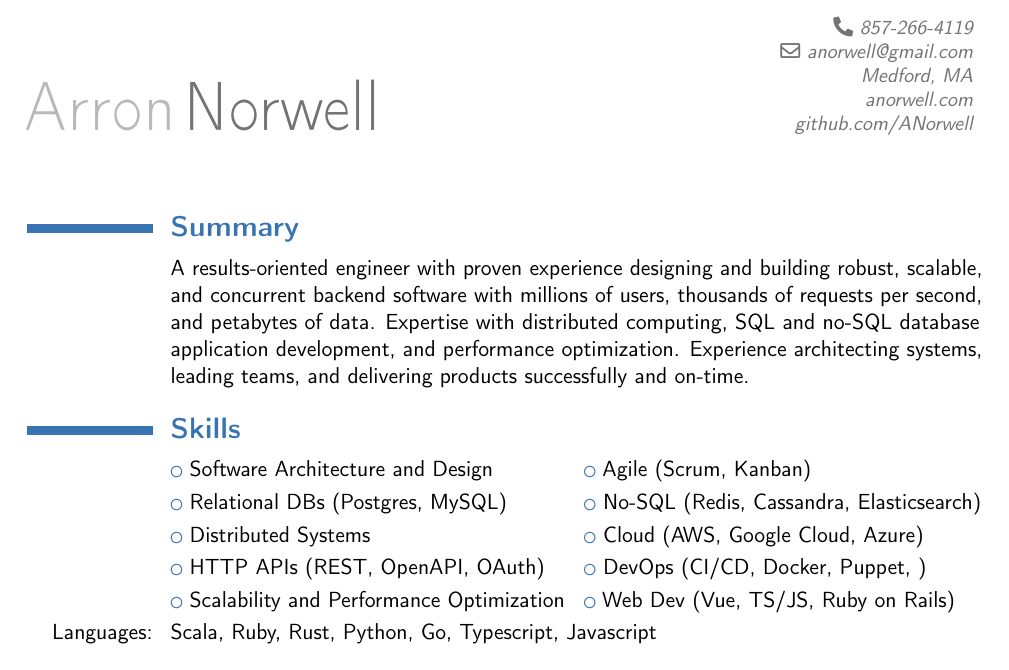
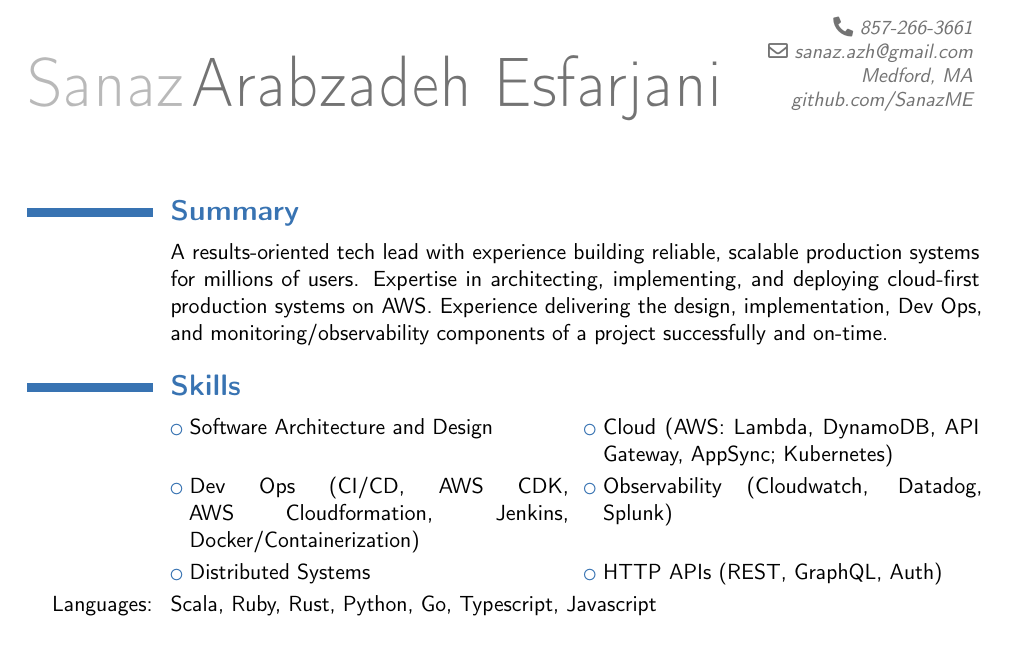
Before and after one commit to SanazME/Resume, a LaTeX CV (mcv.tex): part of page 1 of 2, cut so that both start at the same text. Compiled offline with pdfLaTeX.

Commit message:
Contacts & summary

```diff
--- a/mcv.tex
+++ b/mcv.tex
@@ -9,11 +9,11 @@
 % personal data
 
 % personal data
-\firstname{Arron}
-\familyname{Norwell}
-\extrainfo{Medford, MA \\ anorwell.com \\ github.com/ANorwell}
-\phone{857-266-4119}
-\email{anorwell@gmail.com}
+\firstname{Sanaz}
+\familyname{Arabzadeh Esfarjani}
+\extrainfo{Medford, MA \\ github.com/SanazME}
+\phone{857-266-3661}
+\email{sanaz.azh@gmail.com}
 
 
 \newcommand{\up}[1]{\ensuremath{^\textrm{\scriptsize#1}}}
@@ -36,25 +36,21 @@
 \section{\textbf{Summary}}
 
    \cvline{}{
-      A results-oriented engineer with proven experience designing and building robust, scalable, and concurrent backend software with millions of users, thousands of requests per second, and petabytes of data.
-      Expertise with distributed computing, SQL and no-SQL database application development, and performance optimization.
-      Experience architecting systems, leading teams, and delivering products successfully and on-time.
+      A results-oriented tech lead with experience building reliable, scalable production systems for millions of users. Expertise in architecting, implementing, and deploying cloud-first production systems on AWS. Experience delivering the design, implementation, Dev Ops, and monitoring/observability components of a project successfully and on-time.
     }
 
 
 \section{\textbf{Skills}}
 
 
-      \cvlistdoubleitem{Software Architecture and Design}
-                       {Agile (Scrum, Kanban)}
-      \cvlistdoubleitem{Relational DBs (Postgres, MySQL)}
-                       {No-SQL (Redis, Cassandra, Elasticsearch)}
-      \cvlistdoubleitem{Distributed Systems}
-                       {Cloud (AWS, Google Cloud, Azure)}
-      \cvlistdoubleitem{ HTTP APIs (REST, OpenAPI, OAuth)}
-                       { DevOps (CI/CD, Docker, Puppet, ) }
-      \cvlistdoubleitem{ Scalability and Performance Optimization }
-                       {Web Dev (Vue, TS/JS, Ruby on Rails) }
+      \cvlistdoubleitem{ Software Architecture and Design}
+                       { Cloud (AWS: Lambda, DynamoDB, API Gateway, AppSync; Kubernetes)}
+      \cvlistdoubleitem{ Dev Ops (CI/CD, AWS CDK, AWS Cloudformation, Jenkins, Docker/Containerization)}
+                       { Observability (Cloudwatch, Datadog, Splunk)}
+      \cvlistdoubleitem{ Distributed Systems}
+                       { HTTP APIs (REST, GraphQL, Auth)}
+      \cvlistdoubleitem{ Web Dev (React)}
+
 
 
 %\subsection{\textbf{Languages}}
```
